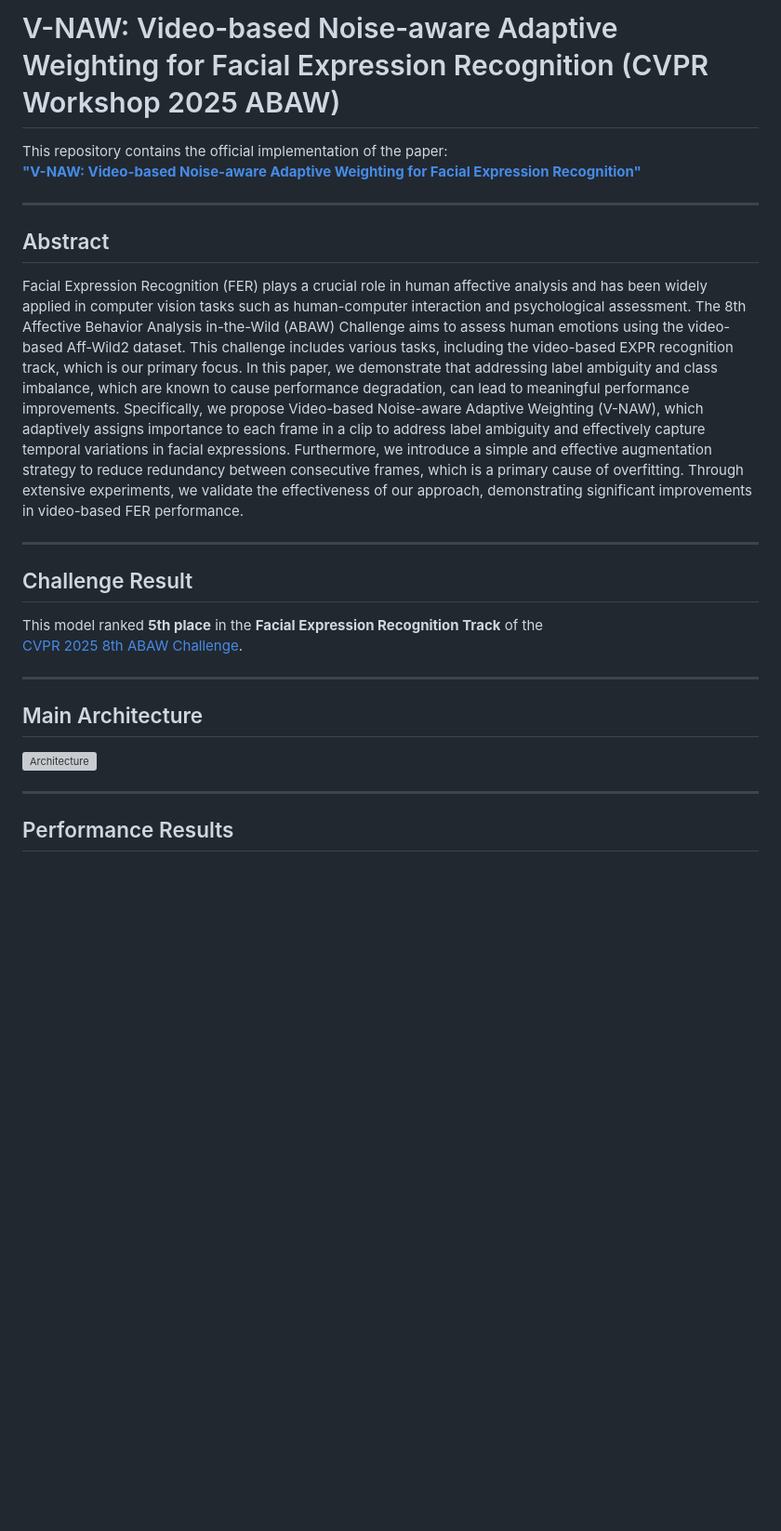
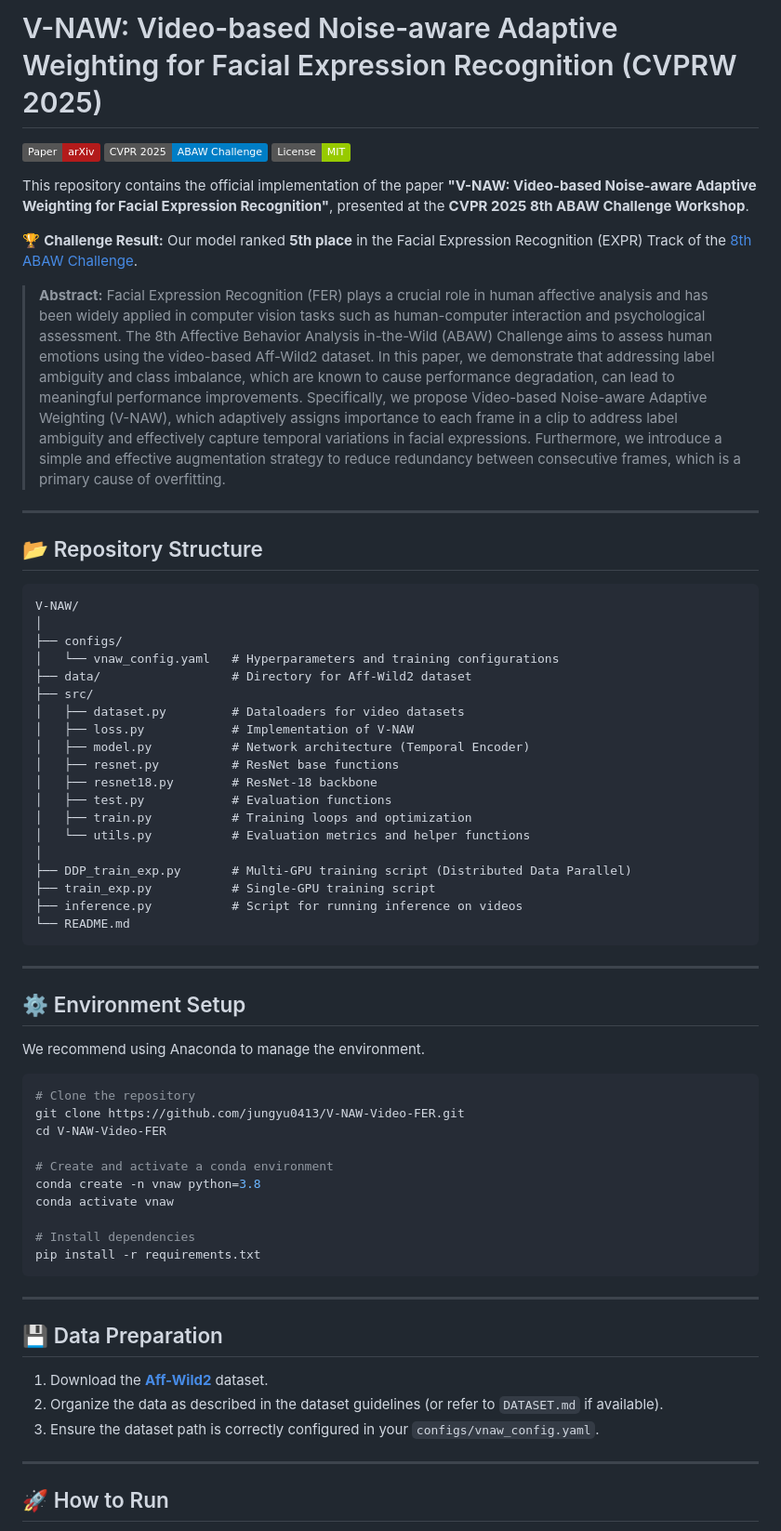
Before and after one commit to jungyu0413/V-NAW, a Markdown page: README.md, the part around one of its changes. Shown at 93% size. Rendered like a GitHub page; badges without logos; blank space fills up the shorter version; grey boxes are pictures that could not be loaded.

````diff
--- a/README.md
+++ b/README.md
@@ -1,28 +1,69 @@
-# V-NAW: Video-based Noise-aware Adaptive Weighting for Facial Expression Recognition (CVPR Workshop 2025 ABAW)
+# V-NAW: Video-based Noise-aware Adaptive Weighting for Facial Expression Recognition (CVPRW 2025)
 
-This repository contains the official implementation of the paper:
-**["V-NAW: Video-based Noise-aware Adaptive Weighting for Facial Expression Recognition"](https://arxiv.org/abs/2503.15970)**
+[![Paper](https://img.shields.io/badge/Paper-arXiv-b31b1b.svg)](https://arxiv.org/abs/2503.15970)
+[![Challenge](https://img.shields.io/badge/CVPR_2025-ABAW_Challenge-blue)](https://affective-behavior-analysis-in-the-wild.github.io/8th/)
+[![License: MIT](https://img.shields.io/badge/License-MIT-green.svg)](https://opensource.org/licenses/MIT)
+
+This repository contains the official implementation of the paper **"V-NAW: Video-based Noise-aware Adaptive Weighting for Facial Expression Recognition"**, presented at the **CVPR 2025 8th ABAW Challenge Workshop**.
+
+🏆 **Challenge Result:** Our model ranked **5th place** in the Facial Expression Recognition (EXPR) Track of the [8th ABAW Challenge](https://affective-behavior-analysis-in-the-wild.github.io/8th/).
+
+> **Abstract:** Facial Expression Recognition (FER) plays a crucial role in human affective analysis and has been widely applied in computer vision tasks such as human-computer interaction and psychological assessment. The 8th Affective Behavior Analysis in-the-Wild (ABAW) Challenge aims to assess human emotions using the video-based Aff-Wild2 dataset. In this paper, we demonstrate that addressing label ambiguity and class imbalance, which are known to cause performance degradation, can lead to meaningful performance improvements. Specifically, we propose Video-based Noise-aware Adaptive Weighting (V-NAW), which adaptively assigns importance to each frame in a clip to address label ambiguity and effectively capture temporal variations in facial expressions. Furthermore, we introduce a simple and effective augmentation strategy to reduce redundancy between consecutive frames, which is a primary cause of overfitting.
 
 ---
 
-## Abstract
+## 📂 Repository Structure
 
-Facial Expression Recognition (FER) plays a crucial role in human affective analysis and has been widely applied in computer vision tasks such as human-computer interaction and psychological assessment. The 8th Affective Behavior Analysis in-the-Wild (ABAW) Challenge aims to assess human emotions using the video-based Aff-Wild2 dataset. This challenge includes various tasks, including the video-based EXPR recognition track, which is our primary focus. In this paper, we demonstrate that addressing label ambiguity and class imbalance, which are known to cause performance degradation, can lead to meaningful performance improvements. Specifically, we propose Video-based Noise-aware Adaptive Weighting (V-NAW), which adaptively assigns importance to each frame in a clip to address label ambiguity and effectively capture temporal variations in facial expressions. Furthermore, we introduce a simple and effective augmentation strategy to reduce redundancy between consecutive frames, which is a primary cause of overfitting. Through extensive experiments, we validate the effectiveness of our approach, demonstrating significant improvements in video-based FER performance.
+```text
+V-NAW/
+│
+├── configs/
+│   └── vnaw_config.yaml   # Hyperparameters and training configurations
+├── data/                  # Directory for Aff-Wild2 dataset
+├── src/
+│   ├── dataset.py         # Dataloaders for video datasets
+│   ├── loss.py            # Implementation of V-NAW
+│   ├── model.py           # Network architecture (Temporal Encoder)
+│   ├── resnet.py          # ResNet base functions
+│   ├── resnet18.py        # ResNet-18 backbone
+│   ├── test.py            # Evaluation functions
+│   ├── train.py           # Training loops and optimization
+│   └── utils.py           # Evaluation metrics and helper functions
+│
+├── DDP_train_exp.py       # Multi-GPU training script (Distributed Data Parallel)
+├── train_exp.py           # Single-GPU training script
+├── inference.py           # Script for running inference on videos
+└── README.md
+```
 
 ---
 
-## Challenge Result
+## ⚙️ Environment Setup
 
-This model ranked **5th place** in the **Facial Expression Recognition Track** of the
-[CVPR 2025 8th ABAW Challenge](https://affective-behavior-analysis-in-the-wild.github.io/8th/).
+We recommend using Anaconda to manage the environment.
+
+```bash
+# Clone the repository
+git clone https://github.com/jungyu0413/V-NAW-Video-FER.git
+cd V-NAW-Video-FER
+
+# Create and activate a conda environment
+conda create -n vnaw python=3.8
+conda activate vnaw
+
+# Install dependencies
+pip install -r requirements.txt
+```
 
 ---
 
-## Main Architecture
+## 💾 Data Preparation
 
-<img src="https://github.com/user-attachments/assets/f697ce89-8c2b-4b3e-81d5-047770b5a677" width="700" alt="Architecture" />
+1. Download the **[Aff-Wild2](https://ibug.doc.ic.ac.uk/resources/aff-wild2/)** dataset.
+2. Organize the data as described in the dataset guidelines (or refer to `DATASET.md` if available).
+3. Ensure the dataset path is correctly configured in your `configs/vnaw_config.yaml`.
 
 ---
 
-## Performance Results
+## 🚀 How to Run
 
````
Also changed, not shown: other parts of README.md (+36 -47 lines).
